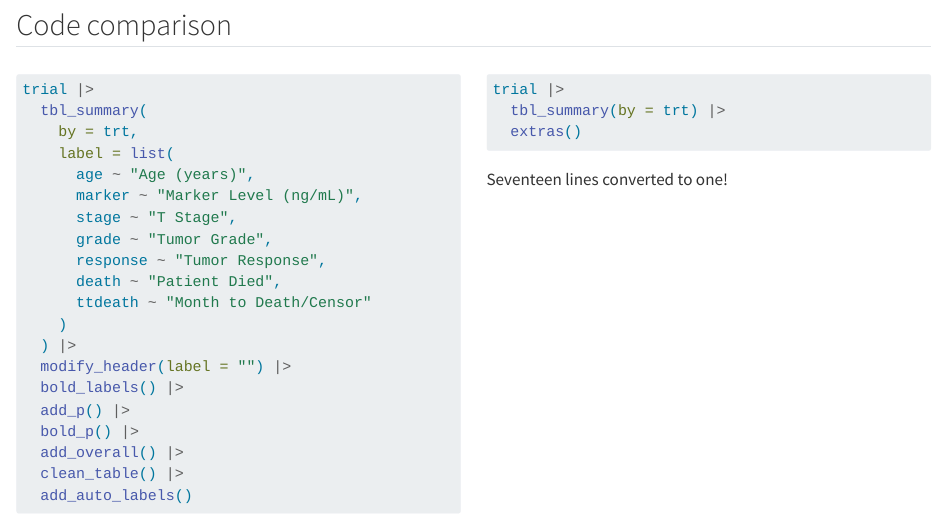
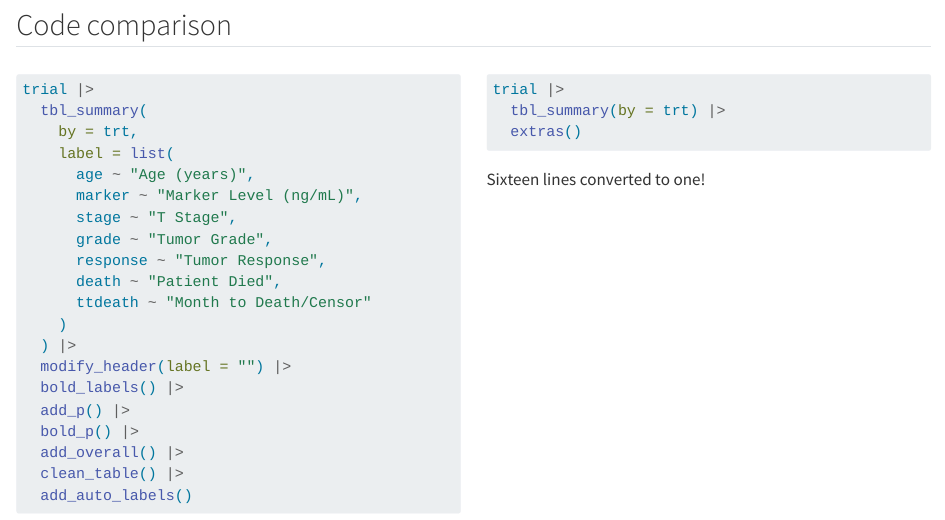
Before and after one commit to kyleGrealis/sumExtras, a Quarto document (inst/slides/index.qmd): the page in a window 1100 px wide, from 9990 px down. Rendered offline with R 4.5, knitr and Pandoc in place of Quarto, with nearby package versions; some code elsewhere in the file could not run offline.

Commit message:
i can count

````diff
--- a/inst/slides/index.qmd
+++ b/inst/slides/index.qmd
@@ -453,7 +453,7 @@ trial |>
   extras()
 ```
 
-Seventeen lines converted to one!
+Sixteen lines converted to one!
 
 :::
 
````
